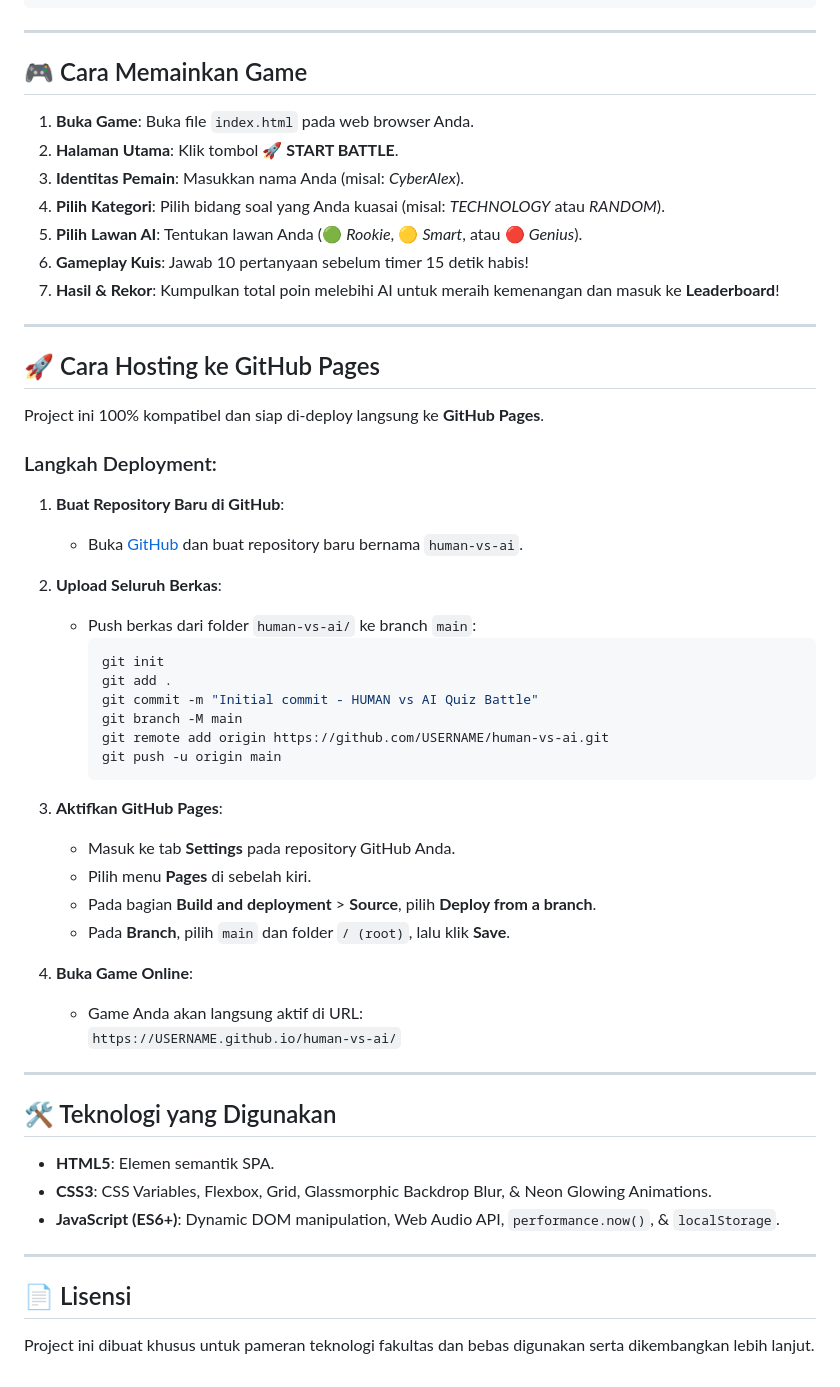
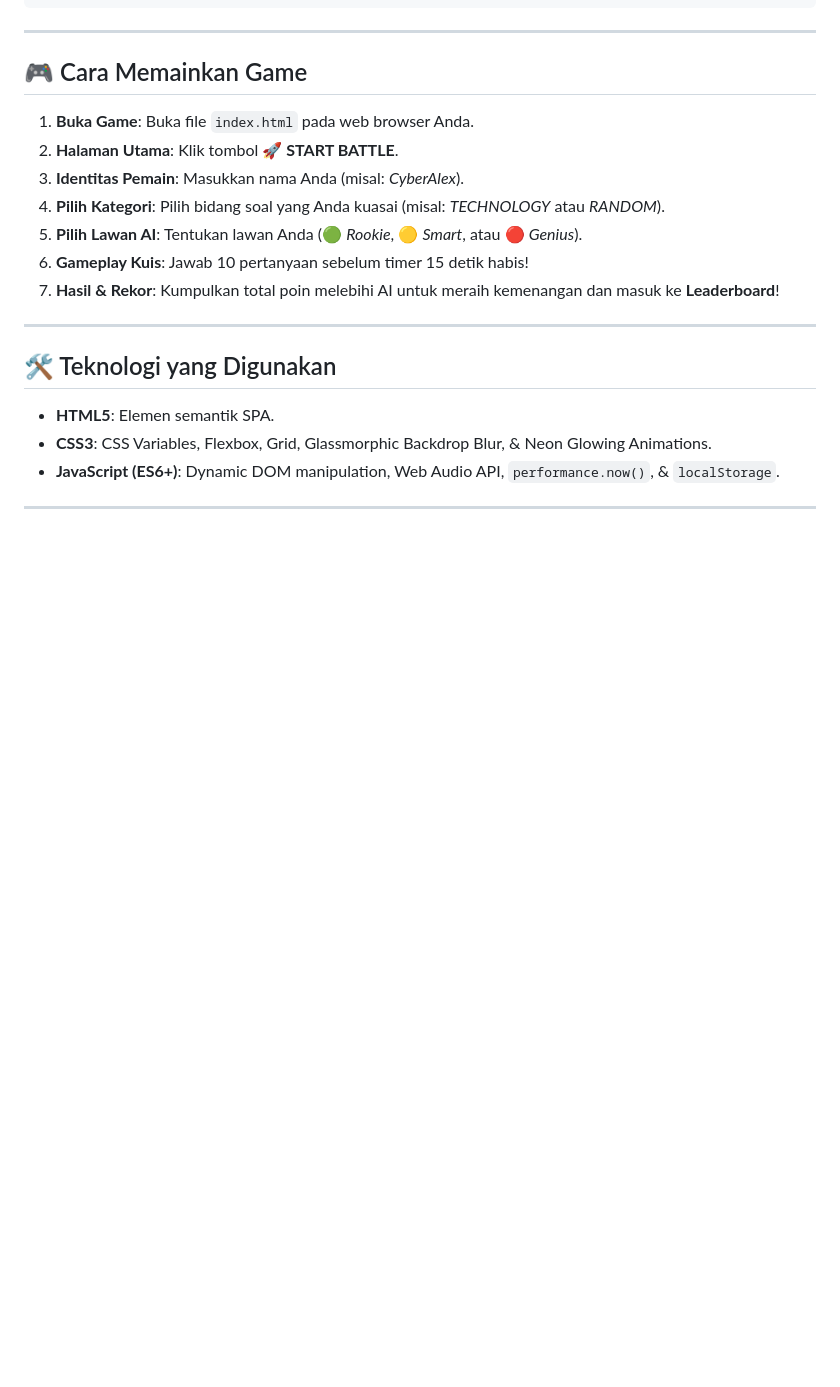
Before and after one commit to abdiarmansyah24/quiz-game, a Markdown page: README.md, the part around the change. Drawn GitHub-style; blank space fills up the shorter version.

Commit message:
Remove GitHub Pages hosting instructions and license
Removed GitHub Pages deployment instructions and license section from README.

````diff
--- a/README.md
+++ b/README.md
@@ -49,37 +49,6 @@ human-vs-ai/
 
 ---
 
-## 🚀 Cara Hosting ke GitHub Pages
-
-Project ini 100% kompatibel dan siap di-deploy langsung ke **GitHub Pages**.
-
-### Langkah Deployment:
-
-1. **Buat Repository Baru di GitHub**:
-   - Buka [GitHub](https://github.com/) dan buat repository baru bernama `human-vs-ai`.
-
-2. **Upload Seluruh Berkas**:
-   - Push berkas dari folder `human-vs-ai/` ke branch `main`:
-     ```bash
-     git init
-     git add .
-     git commit -m "Initial commit - HUMAN vs AI Quiz Battle"
-     git branch -M main
-     git remote add origin https://github.com/USERNAME/human-vs-ai.git
-     git push -u origin main
-     ```
-
-3. **Aktifkan GitHub Pages**:
-   - Masuk ke tab **Settings** pada repository GitHub Anda.
-   - Pilih menu **Pages** di sebelah kiri.
-   - Pada bagian **Build and deployment** > **Source**, pilih **Deploy from a branch**.
-   - Pada **Branch**, pilih `main` dan folder `/ (root)`, lalu klik **Save**.
-
-4. **Buka Game Online**:
-   - Game Anda akan langsung aktif di URL:
-     `https://USERNAME.github.io/human-vs-ai/`
-
----
 
 ## 🛠️ Teknologi yang Digunakan
 
@@ -88,7 +57,3 @@ Project ini 100% kompatibel dan siap di-deploy langsung ke **GitHub Pages**.
 - **JavaScript (ES6+)**: Dynamic DOM manipulation, Web Audio API, `performance.now()`, & `localStorage`.
 
 ---
-
-## 📄 Lisensi
-
-Project ini dibuat khusus untuk pameran teknologi fakultas dan bebas digunakan serta dikembangkan lebih lanjut.
````
